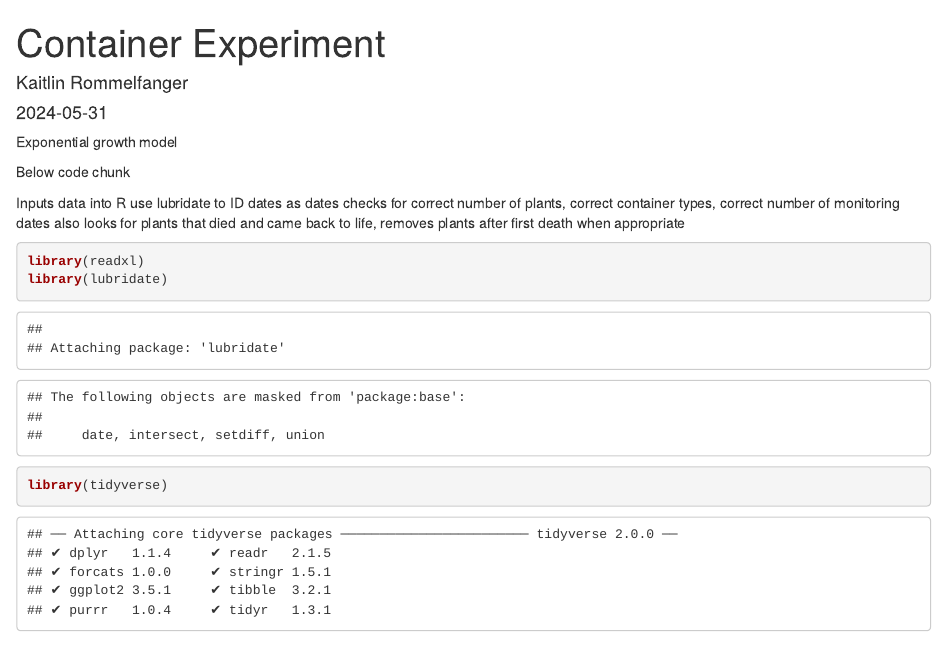
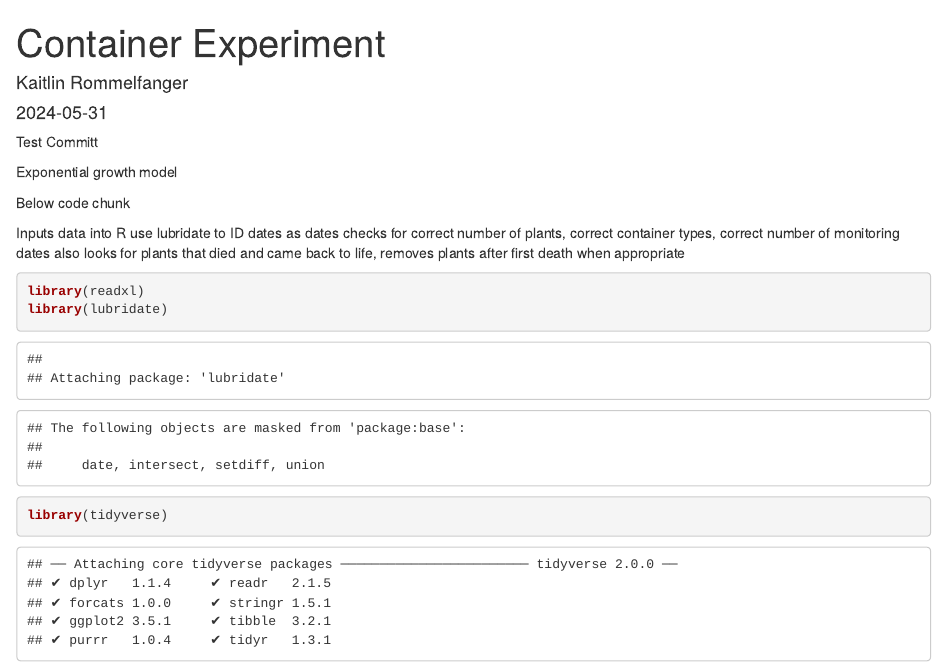
Before and after one commit to grroeUSVI/Container-Experiment-Analysis, an R Markdown document (Kaitlin Container Experiment Analysis/Container Experiment.Rmd): the page in a window 1100 px wide, from its top. Rendered offline with R 4.5, knitr and Pandoc, with nearby package versions.

Commit message:
Test Committ

```diff
--- a/Kaitlin Container Experiment Analysis/Container Experiment.Rmd
+++ b/Kaitlin Container Experiment Analysis/Container Experiment.Rmd
@@ -6,6 +6,8 @@ output: html_document
 editor_options:
   chunk_output_type: console
 ---
+
+Test Committ
 
 Exponential growth model
 
```
Also changed, not shown: 2 other files.
